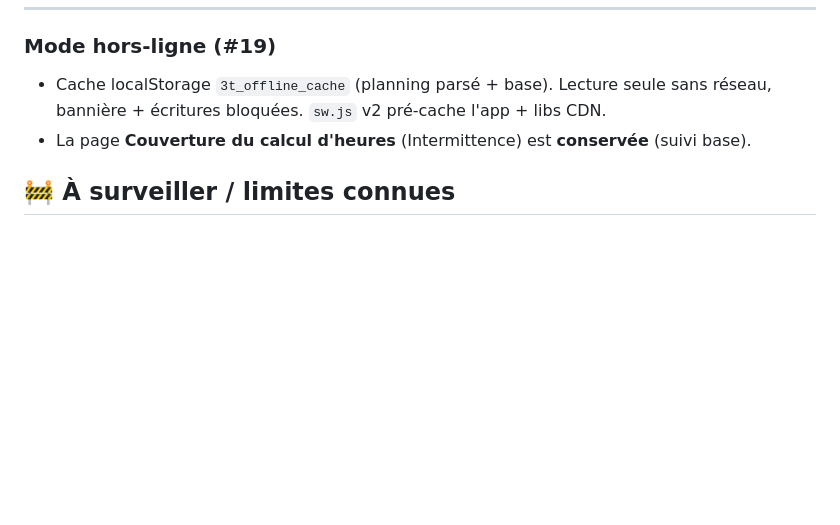
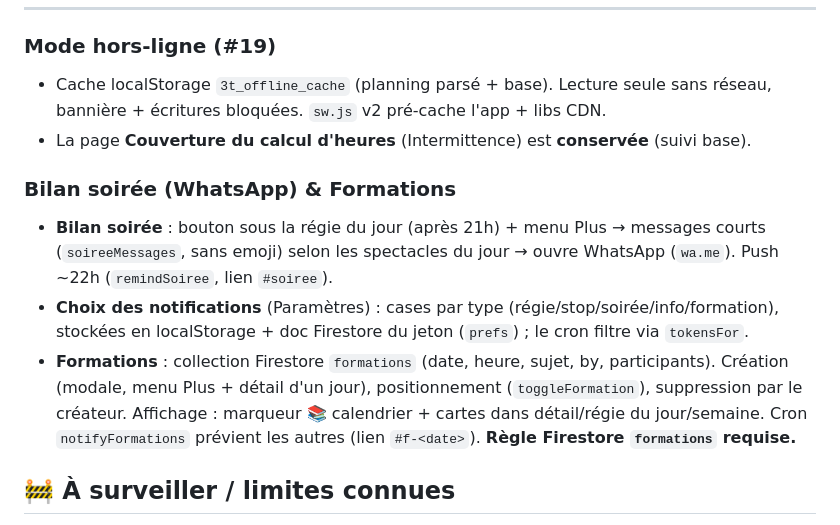
Before and after one commit to nano66explosion/APP3T, a Markdown page: BACKLOG.md, the part around the change. Rendered like a GitHub page; blank space fills up the shorter version.

Commit message:
Doc : bilan soirée, choix notifs, formations
Co-Authored-By: Claude Opus 4.8 <noreply@anthropic.com>

```diff
--- a/BACKLOG.md
+++ b/BACKLOG.md
@@ -174,6 +174,16 @@ HSUPP_FOLDER_ID   = 1-HR96E9cjorFO9j9navxlQ1MKEVg9_7v   (dossier heures supp + b
   bannière + écritures bloquées. `sw.js` v2 pré-cache l'app + libs CDN.
 - La page **Couverture du calcul d'heures** (Intermittence) est **conservée** (suivi base).
 
+### Bilan soirée (WhatsApp) & Formations
+- **Bilan soirée** : bouton sous la régie du jour (après 21h) + menu Plus → messages courts
+  (`soireeMessages`, sans emoji) selon les spectacles du jour → ouvre WhatsApp (`wa.me`). Push ~22h (`remindSoiree`, lien `#soiree`).
+- **Choix des notifications** (Paramètres) : cases par type (régie/stop/soirée/info/formation),
+  stockées en localStorage + doc Firestore du jeton (`prefs`) ; le cron filtre via `tokensFor`.
+- **Formations** : collection Firestore `formations` (date, heure, sujet, by, participants).
+  Création (modale, menu Plus + détail d'un jour), positionnement (`toggleFormation`), suppression par le créateur.
+  Affichage : marqueur 📚 calendrier + cartes dans détail/régie du jour/semaine. Cron `notifyFormations` prévient
+  les autres (lien `#f-<date>`). **Règle Firestore `formations` requise.**
+
 ## 🚧 À surveiller / limites connues
 
 - **Détection couleur/barré** dépend du format exact du `.xlsx` (validée sur les fichiers actuels).
```
